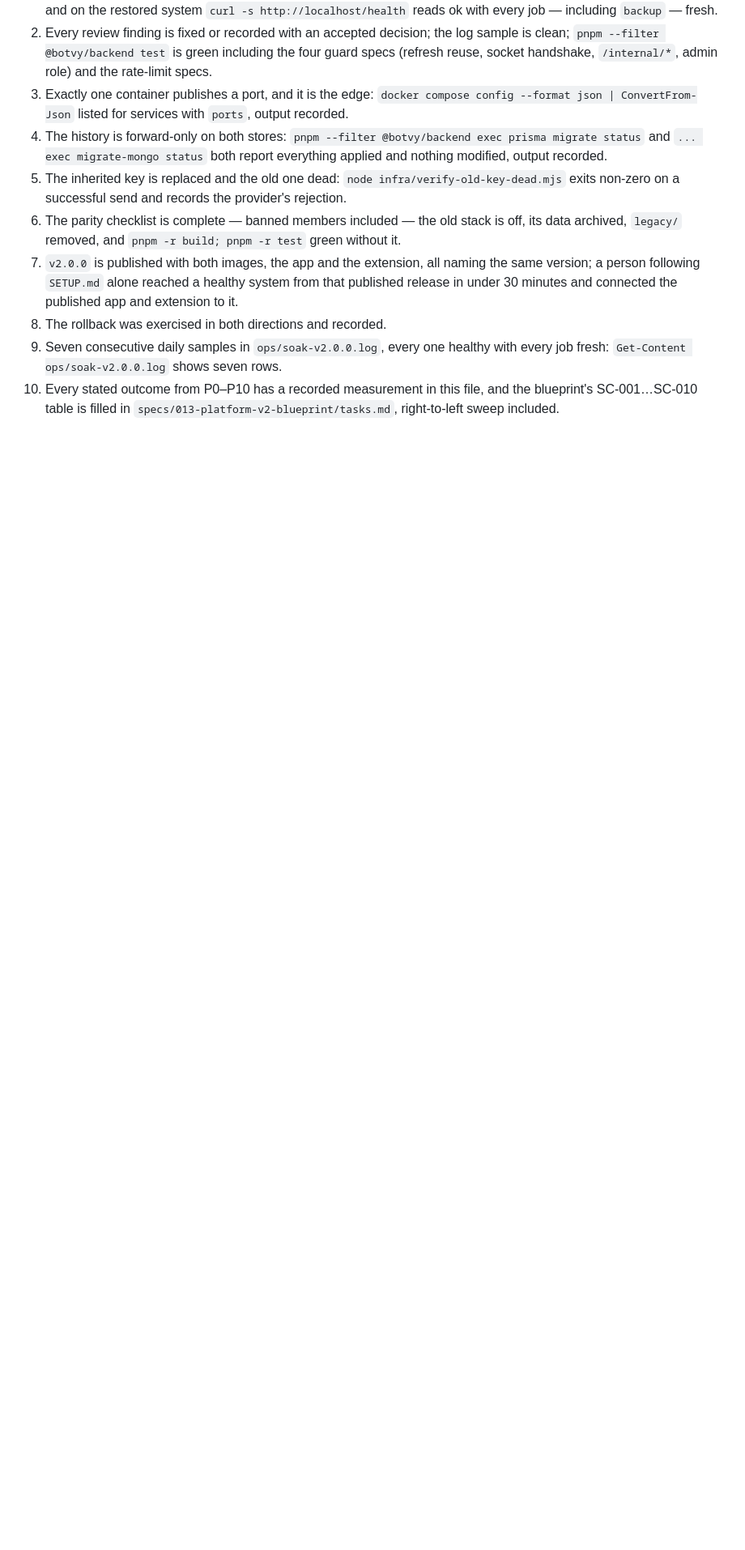
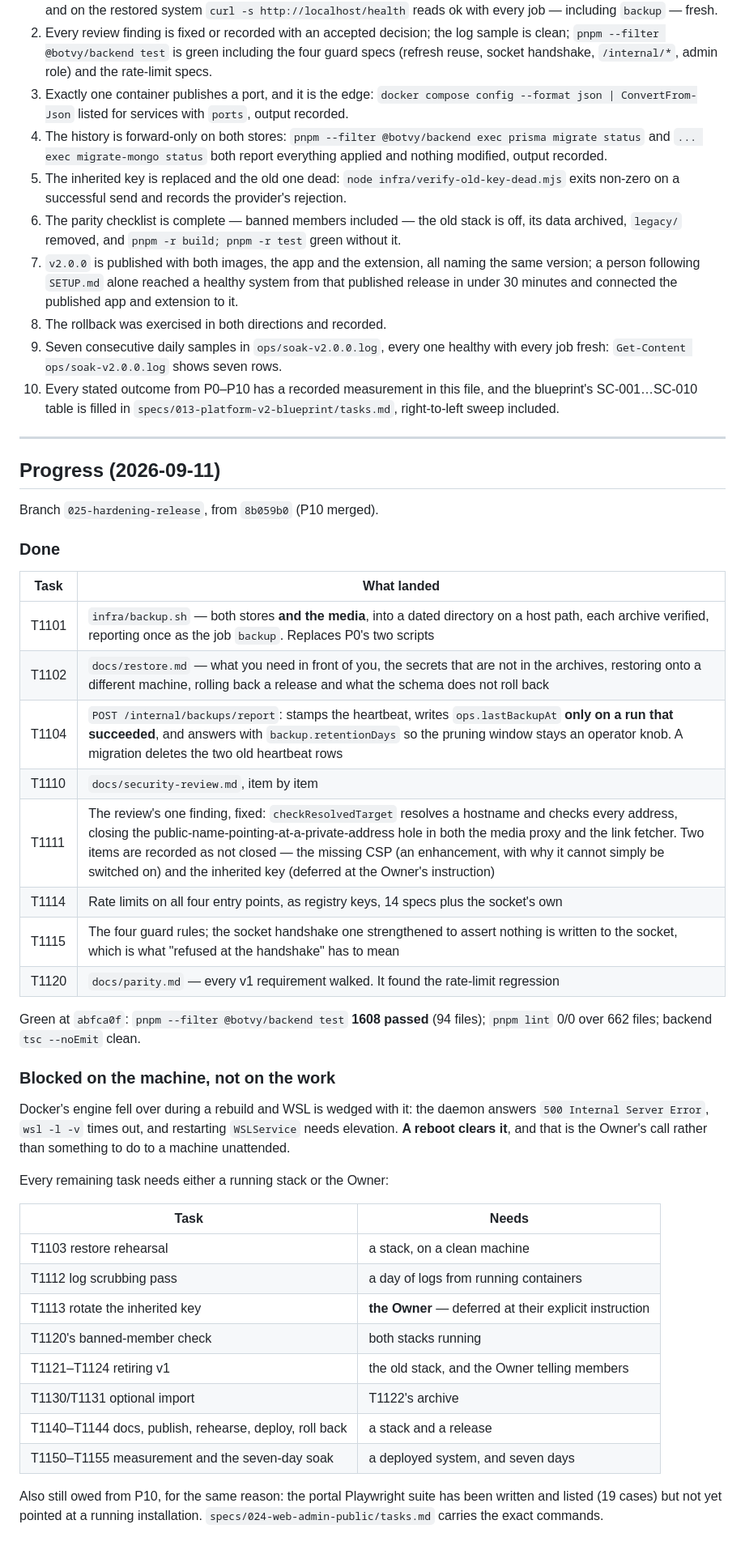
Before and after one commit to MohammedMoataz/botvy, a Markdown page: specs/025-hardening-release/tasks.md, the part around one of its changes. Shown at 81% size. GitHub-like rendering; blank space fills up the shorter version.

Commit message:
docs(025): what P11 has landed, and what the wedged engine is holding
Co-Authored-By: Claude Opus 5 (1M context) <noreply@anthropic.com>

```diff
--- a/specs/025-hardening-release/tasks.md
+++ b/specs/025-hardening-release/tasks.md
@@ -94,3 +94,49 @@ T1154 (seven days from the deploy) → T1155.
 10. Every stated outcome from P0–P10 has a recorded measurement in this file, and the
     blueprint's SC-001…SC-010 table is filled in
     `specs/013-platform-v2-blueprint/tasks.md`, right-to-left sweep included.
+
+---
+
+## Progress (2026-09-11)
+
+Branch `025-hardening-release`, from `8b059b0` (P10 merged).
+
+### Done
+
+| Task | What landed |
+|---|---|
+| T1101 | `infra/backup.sh` — both stores **and the media**, into a dated directory on a host path, each archive verified, reporting once as the job `backup`. Replaces P0's two scripts |
+| T1102 | `docs/restore.md` — what you need in front of you, the secrets that are not in the archives, restoring onto a different machine, rolling back a release and what the schema does not roll back |
+| T1104 | `POST /internal/backups/report`: stamps the heartbeat, writes `ops.lastBackupAt` **only on a run that succeeded**, and answers with `backup.retentionDays` so the pruning window stays an operator knob. A migration deletes the two old heartbeat rows |
+| T1110 | `docs/security-review.md`, item by item |
+| T1111 | The review's one finding, fixed: `checkResolvedTarget` resolves a hostname and checks every address, closing the public-name-pointing-at-a-private-address hole in both the media proxy and the link fetcher. Two items are recorded as not closed — the missing CSP (an enhancement, with why it cannot simply be switched on) and the inherited key (deferred at the Owner's instruction) |
+| T1114 | Rate limits on all four entry points, as registry keys, 14 specs plus the socket's own |
+| T1115 | The four guard rules; the socket handshake one strengthened to assert nothing is written to the socket, which is what "refused at the handshake" has to mean |
+| T1120 | `docs/parity.md` — every v1 requirement walked. It found the rate-limit regression |
+
+Green at `abfca0f`: `pnpm --filter @botvy/backend test` **1608 passed** (94 files);
+`pnpm lint` 0/0 over 662 files; backend `tsc --noEmit` clean.
+
+### Blocked on the machine, not on the work
+
+Docker's engine fell over during a rebuild and WSL is wedged with it: the daemon
+answers `500 Internal Server Error`, `wsl -l -v` times out, and restarting
+`WSLService` needs elevation. **A reboot clears it**, and that is the Owner's
+call rather than something to do to a machine unattended.
+
+Every remaining task needs either a running stack or the Owner:
+
+| Task | Needs |
+|---|---|
+| T1103 restore rehearsal | a stack, on a clean machine |
+| T1112 log scrubbing pass | a day of logs from running containers |
+| T1113 rotate the inherited key | **the Owner** — deferred at their explicit instruction |
+| T1120's banned-member check | both stacks running |
+| T1121–T1124 retiring v1 | the old stack, and the Owner telling members |
+| T1130/T1131 optional import | T1122's archive |
+| T1140–T1144 docs, publish, rehearse, deploy, roll back | a stack and a release |
+| T1150–T1155 measurement and the seven-day soak | a deployed system, and seven days |
+
+Also still owed from P10, for the same reason: the portal Playwright suite has
+been written and listed (19 cases) but not yet pointed at a running
+installation. `specs/024-web-admin-public/tasks.md` carries the exact commands.
```
Also changed, not shown: other parts of specs/025-hardening-release/tasks.md (+8 -8 lines).
